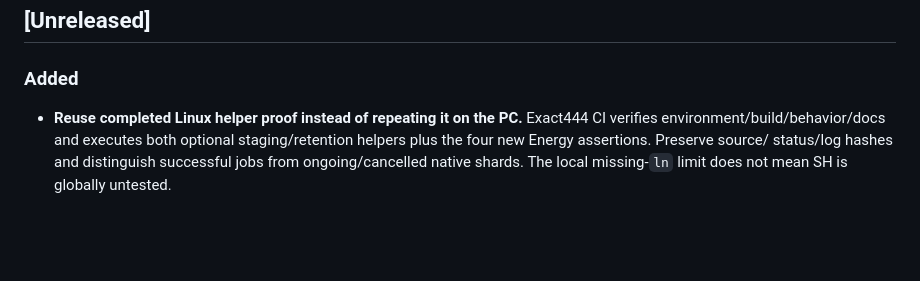
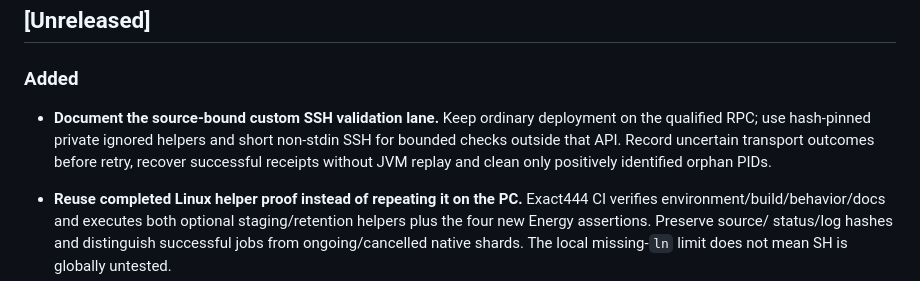
Before and after one commit to Ezequiel24123z/grindless-earlygame, a Markdown page: CHANGELOG.md, the part around the change. Rendered like a GitHub page; blank space fills up the shorter version.

```diff
--- a/CHANGELOG.md
+++ b/CHANGELOG.md
@@ -15,6 +15,11 @@ entries below reference those records by id.
 
 ### Added
 
+- **Document the source-bound custom SSH validation lane.** Keep ordinary
+  deployment on the qualified RPC; use hash-pinned private ignored helpers and
+  short non-stdin SSH for bounded checks outside that API. Record uncertain
+  transport outcomes before retry, recover successful receipts without JVM
+  replay and clean only positively identified orphan PIDs.
 - **Reuse completed Linux helper proof instead of repeating it on the PC.**
   Exact444 CI verifies environment/build/behavior/docs and executes both optional
   staging/retention helpers plus the four new Energy assertions. Preserve source/
```
Also changed, not shown: docs/operations/ssh-prism-workflow.md (+28 -0 lines).
